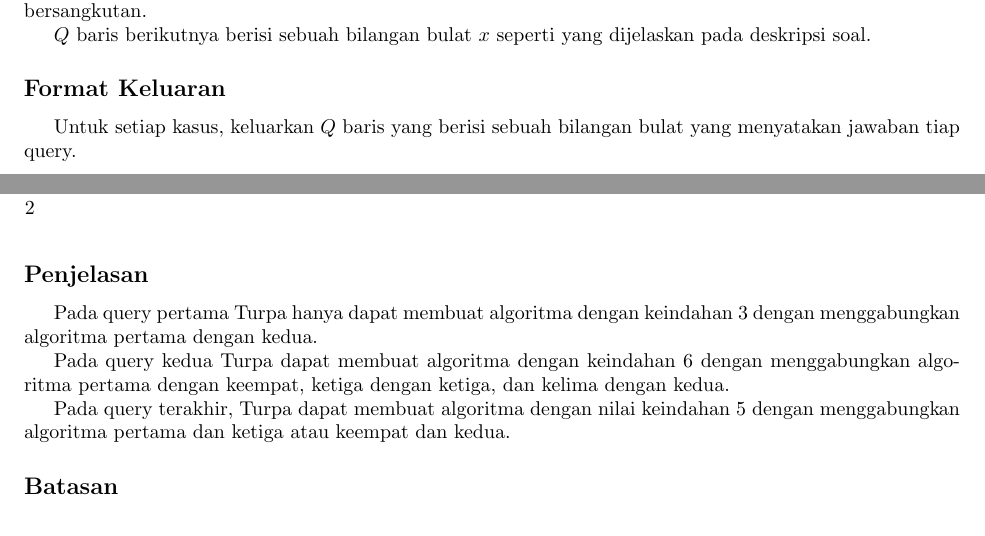
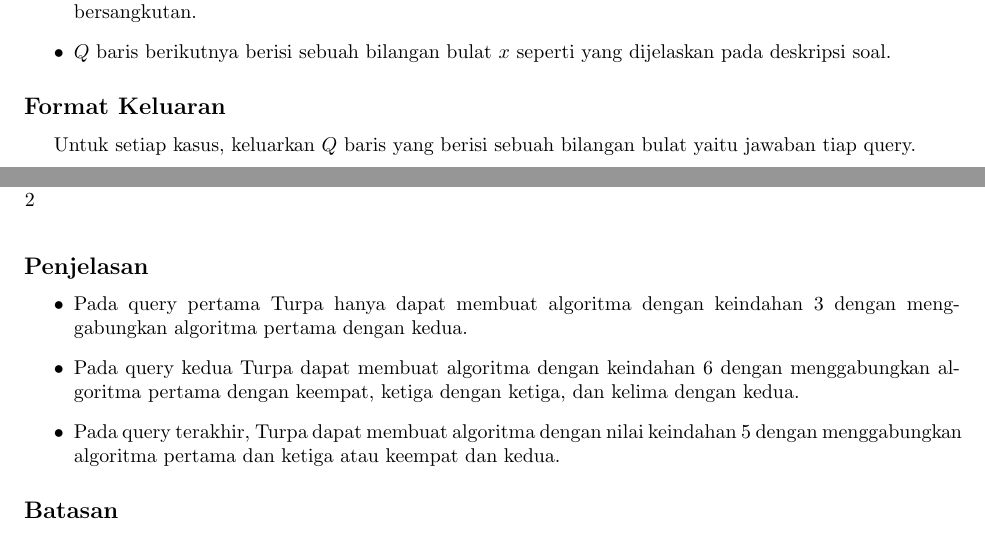
Before and after one commit to jauhararifin/arkavidia-cp-2018, a LaTeX document (qual/f/statement.tex): two parts of pages 1 and 2 of 2, joined at a grey line, cut so that both start at the same text. Compiled offline with pdfLaTeX.

Commit message:
fix problem f statement paragraph

```diff
--- a/qual/f/statement.tex
+++ b/qual/f/statement.tex
@@ -38,2 +33,0 @@
-\par Baris keempat berisi sebuah bilangan bulat $Q$ yang menyatakan banyaknya query pada kasus yang bersangkutan.
-\par $Q$ baris berikutnya berisi sebuah bilangan bulat $x$ seperti yang dijelaskan pada deskripsi soal.
@@ -41,6 +39,9 @@
+\item Baris keempat berisi sebuah bilangan bulat $Q$ yang menyatakan banyaknya query pada kasus yang bersangkutan.
+\item $Q$ baris berikutnya berisi sebuah bilangan bulat $x$ seperti yang dijelaskan pada deskripsi soal.
+\end{itemize}
 \subsection*{Format Keluaran}
 
-\par Untuk setiap kasus, keluarkan $Q$ baris yang berisi sebuah bilangan bulat yang menyatakan jawaban tiap query.
+\par Untuk setiap kasus, keluarkan $Q$ baris yang berisi sebuah bilangan bulat yaitu jawaban tiap query.
 
 \subsection*{Contoh Masukan}
 
@@ -64,11 +65,11 @@
 \end{lstlisting}
 
 \subsection*{Penjelasan}
-
-\par Pada query pertama Turpa hanya dapat membuat algoritma dengan keindahan 3 dengan menggabungkan algoritma pertama dengan kedua.
-\par Pada query kedua Turpa dapat membuat algoritma dengan keindahan 6 dengan menggabungkan algoritma pertama dengan keempat, ketiga dengan ketiga, dan kelima dengan kedua.
-\par Pada query terakhir, Turpa dapat membuat algoritma dengan nilai keindahan 5 dengan menggabungkan algoritma pertama dan ketiga atau keempat dan kedua.
-
+\begin{itemize}
+\item Pada query pertama Turpa hanya dapat membuat algoritma dengan keindahan 3 dengan menggabungkan algoritma pertama dengan kedua.
+\item Pada query kedua Turpa dapat membuat algoritma dengan keindahan 6 dengan menggabungkan algoritma pertama dengan keempat, ketiga dengan ketiga, dan kelima dengan kedua.
+\item Pada query terakhir, Turpa dapat membuat algoritma dengan nilai keindahan 5 dengan menggabungkan algoritma pertama dan ketiga atau keempat dan kedua.
+\end{itemize}
 \subsection*{Batasan}
 
 \par Terdapat paling banyak 20 kasus ($1 \leq T \leq 20$). Untuk setiap kasus, berlaku batasan sebagai berikut:
```
Also changed, not shown: qual/f/statement.tex (10 more changed lines).
